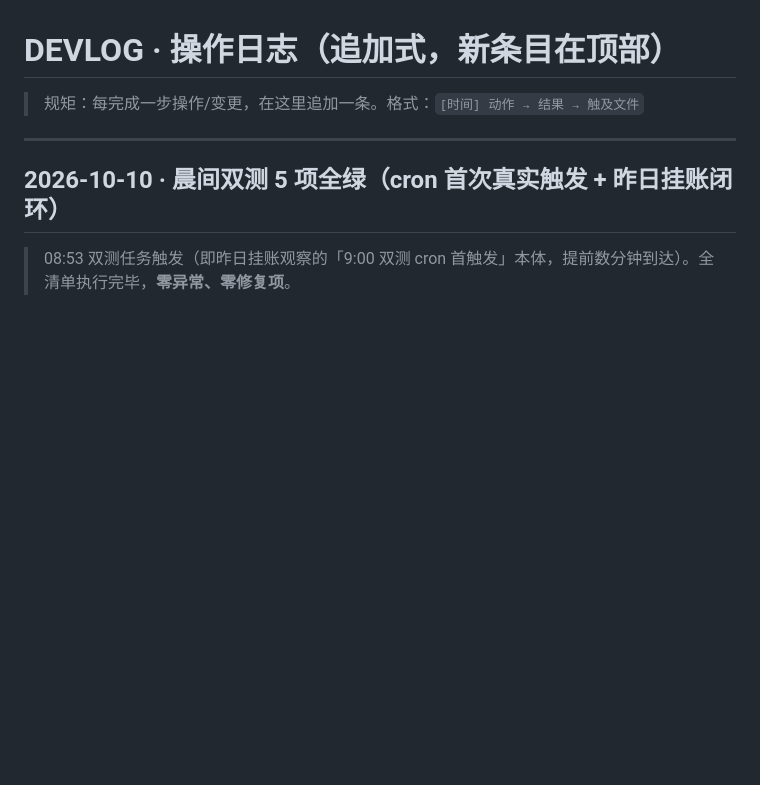
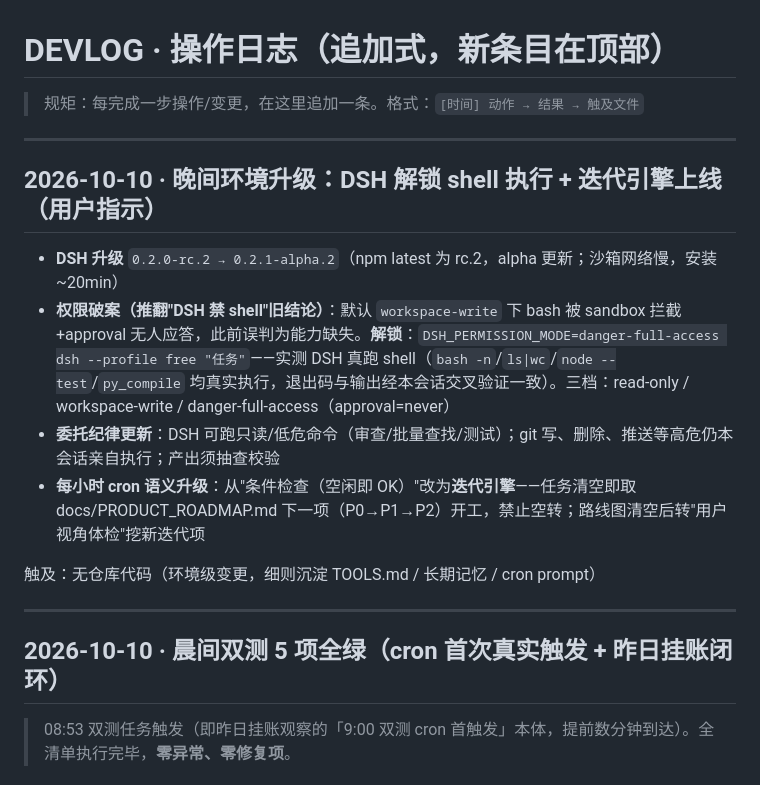
Before and after one commit to xx8888888-xh/xiaoman-treehole, a Markdown page: docs/DEVLOG.md, the part around the change. Drawn GitHub-style; blank space fills up the shorter version.

Commit message:
docs: DEVLOG——DSH解锁shell执行(danger-full-access)+迭代引擎上线

```diff
--- a/docs/DEVLOG.md
+++ b/docs/DEVLOG.md
@@ -1,6 +1,17 @@
 # DEVLOG · 操作日志（追加式，新条目在顶部）
 
 > 规矩：每完成一步操作/变更，在这里追加一条。格式：`[时间] 动作 → 结果 → 触及文件`
+
+---
+
+## 2026-10-10 · 晚间环境升级：DSH 解锁 shell 执行 + 迭代引擎上线（用户指示）
+
+- **DSH 升级** `0.2.0-rc.2 → 0.2.1-alpha.2`（npm latest 为 rc.2，alpha 更新；沙箱网络慢，安装 ~20min）
+- **权限破案（推翻"DSH 禁 shell"旧结论）**：默认 `workspace-write` 下 bash 被 sandbox 拦截+approval 无人应答，此前误判为能力缺失。**解锁**：`DSH_PERMISSION_MODE=danger-full-access dsh --profile free "任务"`——实测 DSH 真跑 shell（`bash -n`/`ls|wc`/`node --test`/`py_compile` 均真实执行，退出码与输出经本会话交叉验证一致）。三档：read-only / workspace-write / danger-full-access（approval=never）
+- **委托纪律更新**：DSH 可跑只读/低危命令（审查/批量查找/测试）；git 写、删除、推送等高危仍本会话亲自执行；产出须抽查校验
+- **每小时 cron 语义升级**：从"条件检查（空闲即 OK）"改为**迭代引擎**——任务清空即取 docs/PRODUCT_ROADMAP.md 下一项（P0→P1→P2）开工，禁止空转；路线图清空后转"用户视角体检"挖新迭代项
+
+触及：无仓库代码（环境级变更，细则沉淀 TOOLS.md / 长期记忆 / cron prompt）
 
 ---
 
```
